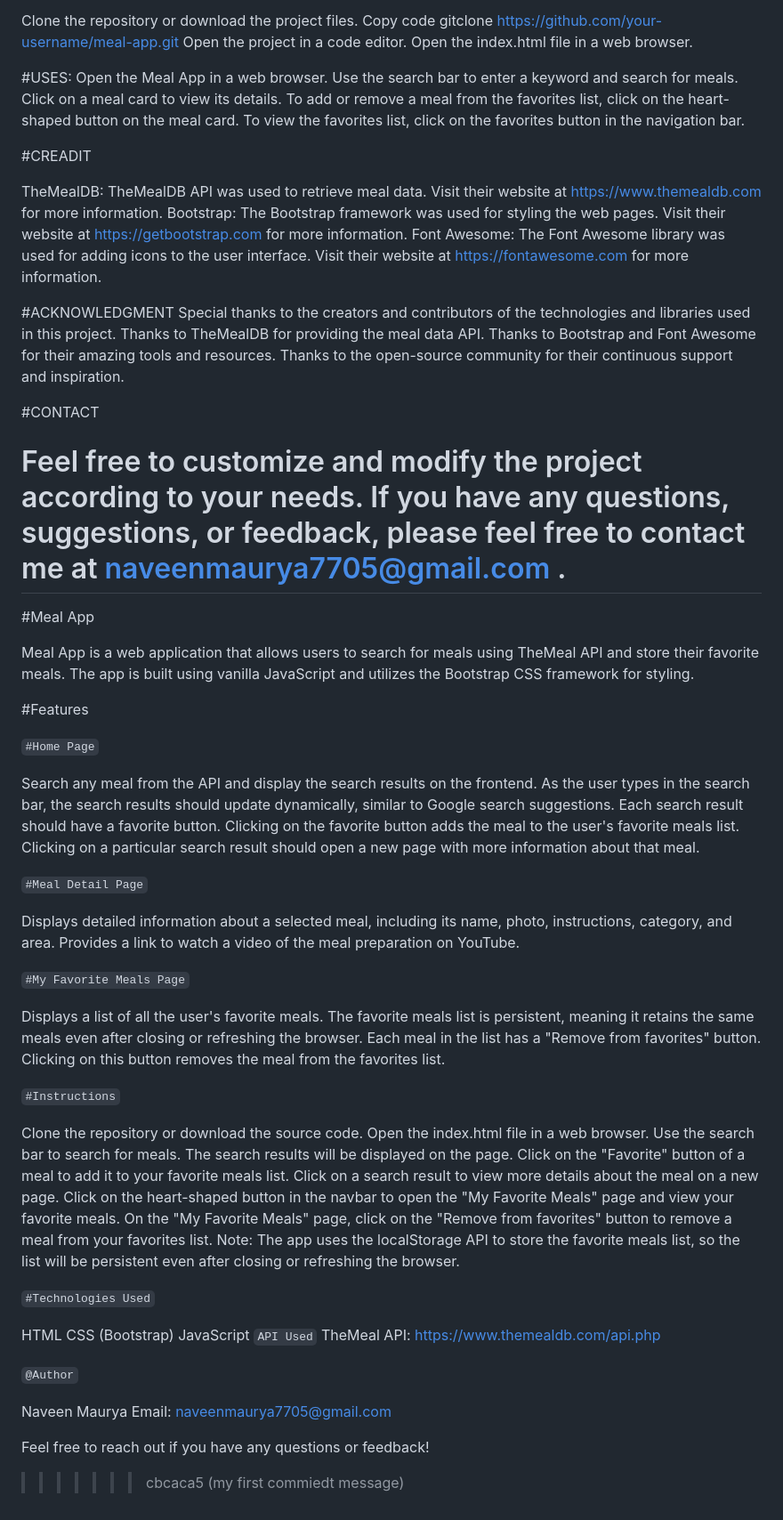
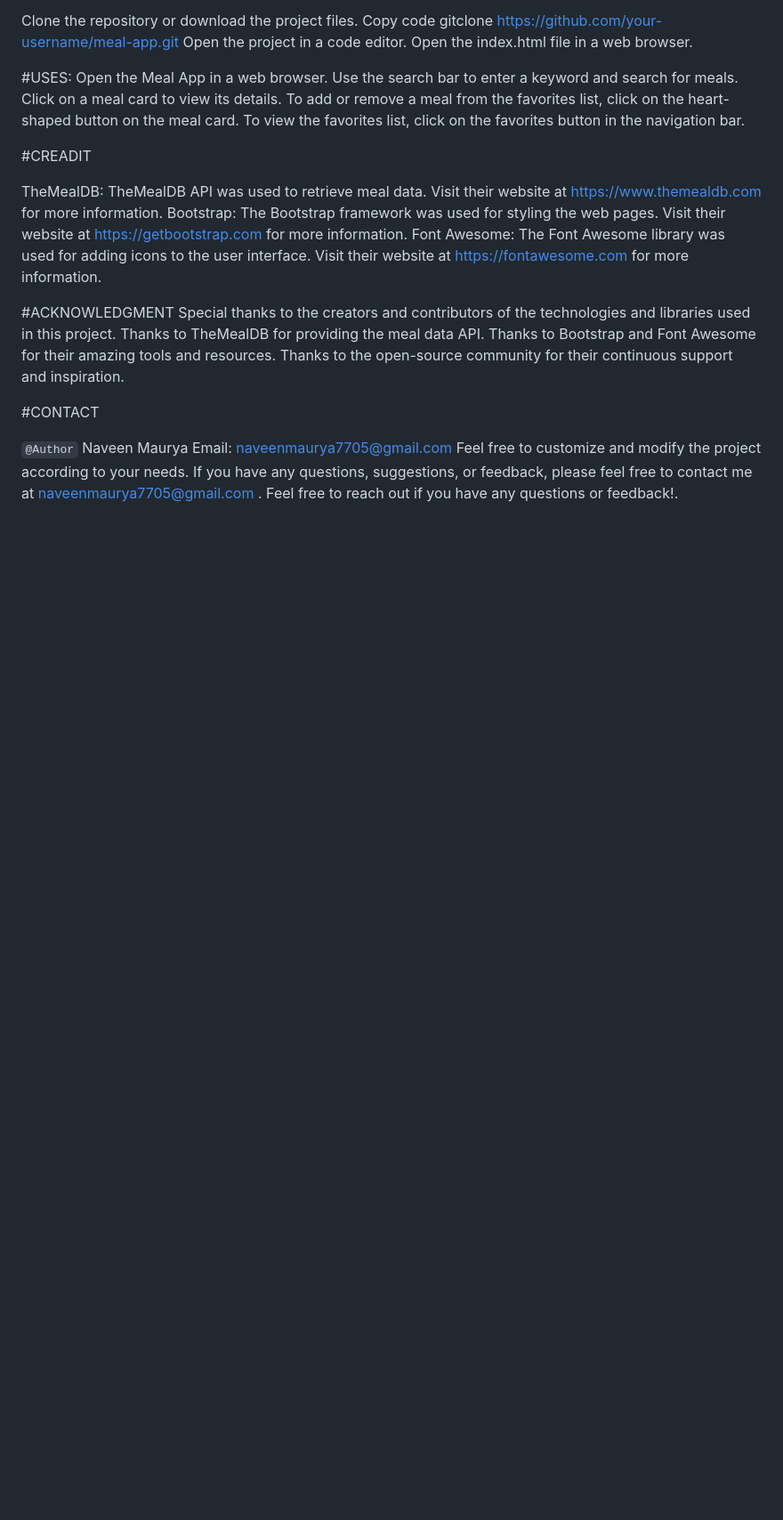
Before and after one commit to naveenmaurya7705/MEAL_APP, a Markdown page: README.md, the part around the change printed below. Shown: that part at 89% size. Rendered like a GitHub page; blank space fills up the shorter version.

```diff
--- a/README.md
+++ b/README.md
@@ -48,56 +74,9 @@ Thanks to the open-source community for their continuous support and inspiration
 
 #CONTACT
 
+`@Author`
+Naveen Maurya
+Email: naveenmaurya7705@gmail.com
 Feel free to customize and modify the project according to your needs.
 If you have any questions, suggestions, or feedback, please feel free to contact me at naveenmaurya7705@gmail.com .
-=======
-#Meal App
-
-Meal App is a web application that allows users to search for meals using TheMeal API and store their favorite meals. The app is built using vanilla JavaScript and utilizes the Bootstrap CSS framework for styling.
-
-#Features
-
-`#Home Page`
-
-Search any meal from the API and display the search results on the frontend.
-As the user types in the search bar, the search results should update dynamically, similar to Google search suggestions.
-Each search result should have a favorite button. Clicking on the favorite button adds the meal to the user's favorite meals list.
-Clicking on a particular search result should open a new page with more information about that meal.
-
-`#Meal Detail Page`
-
-Displays detailed information about a selected meal, including its name, photo, instructions, category, and area.
-Provides a link to watch a video of the meal preparation on YouTube.
-
-`#My Favorite Meals Page`
-
-Displays a list of all the user's favorite meals.
-The favorite meals list is persistent, meaning it retains the same meals even after closing or refreshing the browser.
-Each meal in the list has a "Remove from favorites" button. Clicking on this button removes the meal from the favorites list.
-
-`#Instructions`
-
-Clone the repository or download the source code.
-Open the index.html file in a web browser.
-Use the search bar to search for meals. The search results will be displayed on the page.
-Click on the "Favorite" button of a meal to add it to your favorite meals list.
-Click on a search result to view more details about the meal on a new page.
-Click on the heart-shaped button in the navbar to open the "My Favorite Meals" page and view your favorite meals.
-On the "My Favorite Meals" page, click on the "Remove from favorites" button to remove a meal from your favorites list.
-Note: The app uses the localStorage API to store the favorite meals list, so the list will be persistent even after closing or refreshing the browser.
-
-`#Technologies Used`
-
-HTML
-CSS (Bootstrap)
-JavaScript
-`API Used`
-TheMeal API: https://www.themealdb.com/api.php
-
-`@Author`
-
-Naveen Maurya
-Email: naveenmaurya7705@gmail.com
-
-Feel free to reach out if you have any questions or feedback!
->>>>>>> cbcaca5 (my first commiedt message)
+Feel free to reach out if you have any questions or feedback!.
```
Also changed, not shown: other parts of README.md (+33 -7 lines).
